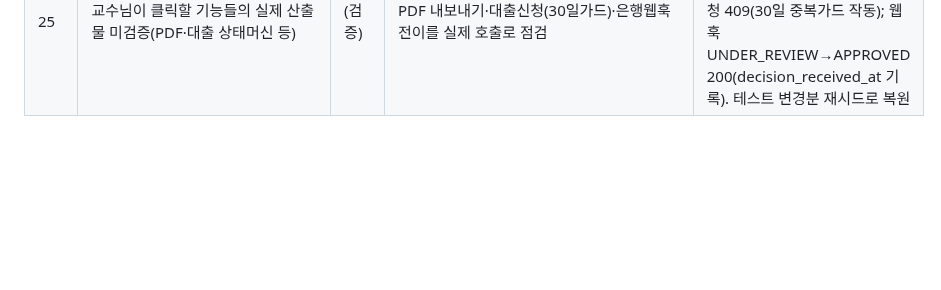
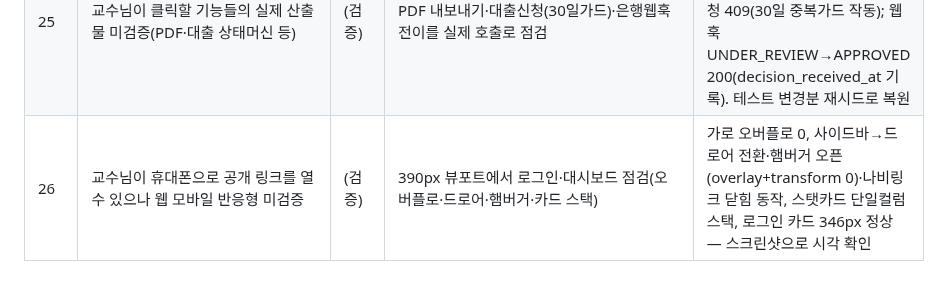
Before and after one commit to BioCode67/Eco-Biz-Connect, a Markdown page: PROGRESS.md, the part around the change. Rendered like a GitHub page; blank space fills up the shorter version.

Commit message:
docs: log mobile-width responsive verification (cycle 26)

```diff
--- a/PROGRESS.md
+++ b/PROGRESS.md
@@ -30,3 +30,4 @@
 | 23 | 모바일 매출예측 제목이 "30일"인데 데이터는 3개월(웹은 이미 90일로 수정됨) — 라벨-데이터 불일치 | (c) AI템플릿 티(불일치) | "90일 매출 예측 · AI 예측"으로 정합 | tsc 통과, expo export ios 통과(710 modules) |
 | 24 | 배포 startCommand가 끝까지 동작하는지 미검증(마이그레이션 체인·시드↔스키마 호환은 대표적 배포 실패 지점) | (검증) | 빈 DB에서 운영 순서 그대로 재현: `alembic upgrade head` → `seed --if-empty` → 데이터 확인 → 재실행 | 12개 마이그레이션 무결 적용, alembic 스키마 위 시드 성공(users 8·STO 5), 재실행 시 건너뜀. 배포 end-to-end de-risk |
 | 25 | 교수님이 클릭할 기능들의 실제 산출물 미검증(PDF·대출 상태머신 등) | (검증) | PDF 내보내기·대출신청(30일가드)·은행웹훅 전이를 실제 호출로 점검 | PDF 200·유효 PDF1.4·내용 정확(매출 1100/1250/1400·ESG 81.75 B+) 렌더 확인; 대출 재신청 409(30일 중복가드 작동); 웹훅 UNDER_REVIEW→APPROVED 200(decision_received_at 기록). 테스트 변경분 재시드로 복원 |
+| 26 | 교수님이 휴대폰으로 공개 링크를 열 수 있으나 웹 모바일 반응형 미검증 | (검증) | 390px 뷰포트에서 로그인·대시보드 점검(오버플로·드로어·햄버거·카드 스택) | 가로 오버플로 0, 사이드바→드로어 전환·햄버거 오픈(overlay+transform 0)·나비링크 닫힘 동작, 스탯카드 단일컬럼 스택, 로그인 카드 346px 정상 — 스크린샷으로 시각 확인 |
```
